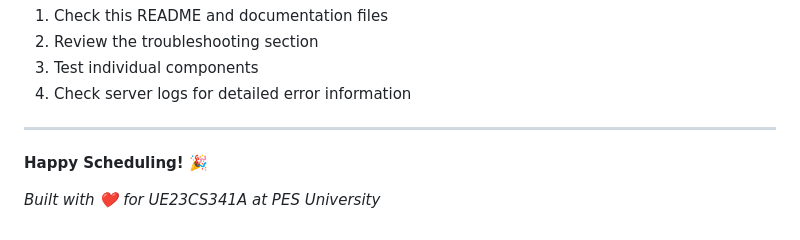
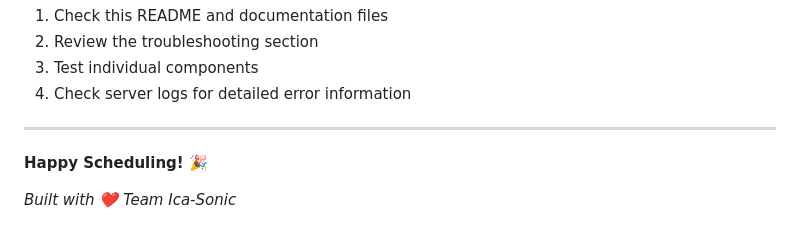
Before and after one commit to DiganthGowdaGR/CORN-JOB-SECHEDULER-API, a Markdown page: README.md, the part around the change. Rendered like a GitHub page.

```diff
--- a/README.md
+++ b/README.md
@@ -428,4 +428,4 @@ For questions or issues:
 
 **Happy Scheduling! 🎉**
 
-*Built with ❤️ for UE23CS341A at PES University*
+*Built with ❤️ Team Ica-Sonic*
```
